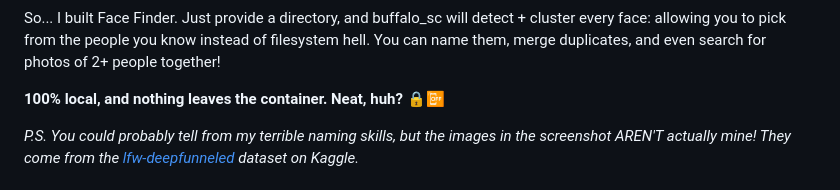
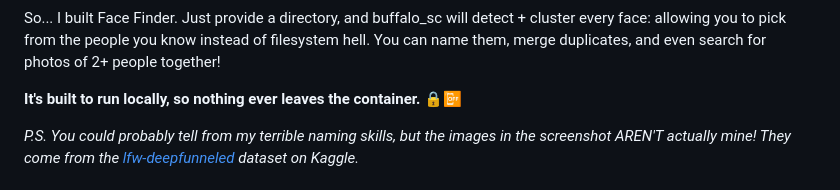
Before and after one commit to zh-yng/face-finder, a Markdown page: README.md, the part around the change. Drawn GitHub-style.

Commit message:
Update README for clarity on local execution

```diff
--- a/README.md
+++ b/README.md
@@ -15,7 +15,7 @@ So... I built Face Finder. Just provide a directory, and buffalo_sc will
 detect + cluster every face: allowing you to pick from the people you know instead of filesystem hell.
 You can name them, merge duplicates, and even search for photos of 2+ people together!
 
-**100% local, and nothing leaves the container. Neat, huh?** 🔒📴
+**It's built to run locally, so nothing ever leaves the container.** 🔒📴
 
 <em>P.S. You could probably tell from my terrible naming skills, but the images in the screenshot AREN'T actually mine! They come from the [lfw-deepfunneled](https://www.kaggle.com/datasets/jessicali9530/lfw-dataset?select=lfw-deepfunneled) dataset on Kaggle.</em>
 
```
